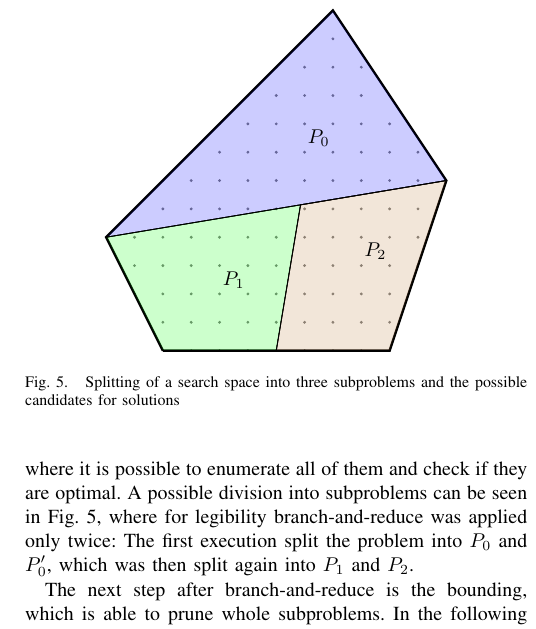
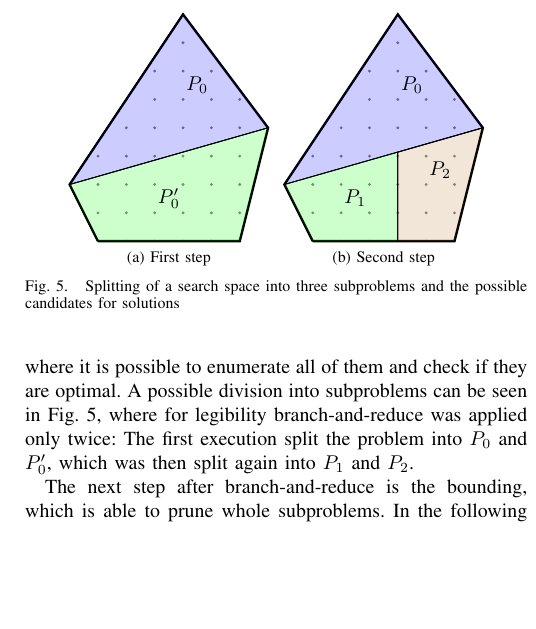
Before and after one commit to benediktibk/gecode, a LaTeX paper (paper.tex): part of one column of page 4 of 5, cut so that both start at the same text, the shorter picture padded with empty space. Compiled offline with pdfLaTeX.

Commit message:
improved figure for branch-and-bound

```diff
--- a/paper.tex
+++ b/paper.tex
@@ -335,12 +335,44 @@
 
 	\begin{figure}
 		\center
+		\subfloat[First step]
+		{
 			\begin{tikzpicture}
-			\coordinate (a) at (0, 0);
-			\coordinate (b) at (4, 0);
-			\coordinate (c) at (5, 3);
-			\coordinate (d) at (3, 6);
-			\coordinate (e) at (-1, 2);
+				\coordinate (a) at (0.5, 0);
+				\coordinate (b) at (3, 0);
+				\coordinate (c) at (3.5, 2);
+				\coordinate (d) at (2, 4);
+				\coordinate (e) at (0, 1);
+				\coordinate (f) at (2, 0);
+				\coordinate (g) at (intersection of e--c and f--d);
+
+				\begin{scope}
+					\clip (a) -- (b) -- (c) -- (d) -- (e) -- (a);
+					\foreach \x in {-2,-1.5,...,5}
+					{
+		      			\foreach \y in {0,0.5,...,6}
+		      			{
+		        			\node[draw,circle,inner sep=0.2pt,fill,gray] at (\x,\y) {};
+		      			}
+		    		}
+	    		\end{scope}
+
+				\draw[very thick] (a) -- (b) -- (c) -- (d) -- (e) -- (a);
+				\draw (a) -- (b) -- (c) -- (e) -- (a);
+				\draw[fill=blue, fill opacity=0.2] (c) -- (d) -- (e) -- (c);
+				\draw[fill=green, fill opacity=0.2] (a) -- (b) -- (c) -- (e) -- (a);
+				\node at (2.25, 2.75) {$P_0$};
+				\node at (1.75, 0.75) {$P_0'$};
+			\end{tikzpicture}
+		}
+		\subfloat[Second step]
+		{
+			\begin{tikzpicture}
+				\coordinate (a) at (0.5, 0);
+				\coordinate (b) at (3, 0);
+				\coordinate (c) at (3.5, 2);
+				\coordinate (d) at (2, 4);
+				\coordinate (e) at (0, 1);
 				\coordinate (f) at (2, 0);
 				\coordinate (g) at (intersection of e--c and f--d);
 
@@ -361,10 +393,11 @@
 				\draw[fill=blue, fill opacity=0.2] (c) -- (d) -- (e) -- (c);
 				\draw[fill=green, fill opacity=0.2] (a) -- (f) -- (g) -- (e) -- (a);
 				\draw[fill=brown, fill opacity=0.2] (f) -- (g) -- (c) -- (b) -- (f);
-			\node at (2.75, 3.75) {$P_0$};
-			\node at (1.25, 1.25) {$P_1$};
-			\node at (3.75, 1.75) {$P_2$};
+				\node at (2.25, 2.75) {$P_0$};
+				\node at (1.25, 0.75) {$P_1$};
+				\node at (2.75, 1.25) {$P_2$};
 			\end{tikzpicture}
+		}
 		\caption{Splitting of a search space into three subproblems and the possible candidates for solutions}
 		\label{fig:branchAndBound}
 	\end{figure}
```
Lines whose indentation alone changed are shown as unchanged.
